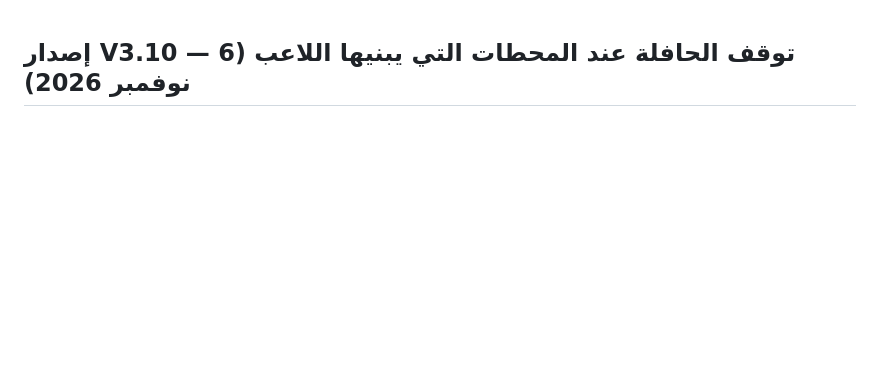
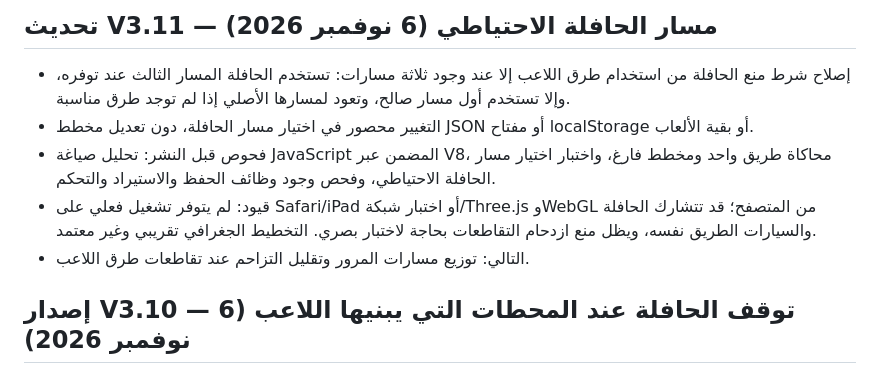
Before and after one commit to youef/gamesplay, a Markdown page: nbu-campus-3d/ROADMAP.md, the part around the change. GitHub-like rendering; blank space fills up the shorter version.

Commit message:
docs(nbu-campus-3d): record V3.11 bus routing tests and limitations

```diff
--- a/nbu-campus-3d/ROADMAP.md
+++ b/nbu-campus-3d/ROADMAP.md
@@ -1,3 +1,10 @@
+## تحديث V3.11 — مسار الحافلة الاحتياطي (6 نوفمبر 2026)
+- إصلاح شرط منع الحافلة من استخدام طرق اللاعب إلا عند وجود ثلاثة مسارات: تستخدم الحافلة المسار الثالث عند توفره، وإلا تستخدم أول مسار صالح، وتعود لمسارها الأصلي إذا لم توجد طرق مناسبة.
+- التغيير محصور في اختيار مسار الحافلة، دون تعديل مخطط JSON أو مفتاح localStorage أو بقية الألعاب.
+- فحوص قبل النشر: تحليل صياغة JavaScript المضمن عبر V8، محاكاة طريق واحد ومخطط فارغ، واختبار اختيار مسار الحافلة الاحتياطي، وفحص وجود وظائف الحفظ والاستيراد والتحكم.
+- قيود: لم يتوفر تشغيل فعلي على Safari/iPad أو اختبار شبكة/Three.js وWebGL من المتصفح؛ قد تتشارك الحافلة والسيارات الطريق نفسه، ويظل منع ازدحام التقاطعات بحاجة لاختبار بصري. التخطيط الجغرافي تقريبي وغير معتمد.
+- التالي: توزيع مسارات المرور وتقليل التزاحم عند تقاطعات طرق اللاعب.
+
 ## إصدار V3.10 — توقف الحافلة عند المحطات التي يبنيها اللاعب (6 نوفمبر 2026)
 - عند اتباع الحافلة شبكة طرق اللاعب، تفحص محطات busstop القريبة من مقطع المسار (ضمن 15 وحدة افتراضية) وتتوقف عند إسقاط المحطة على المقطع لمدة 3.5 ثوانٍ.
 - تُمنع إعادة الوقوف عند المحطة نفسها خلال مرور الاتجاه نفسه، ويُعاد السماح بالتوقف بعد بلوغ نهاية المسار والانعطاف؛ عند تغيير الشبكة تُصفّر حالة المحطة.
```
